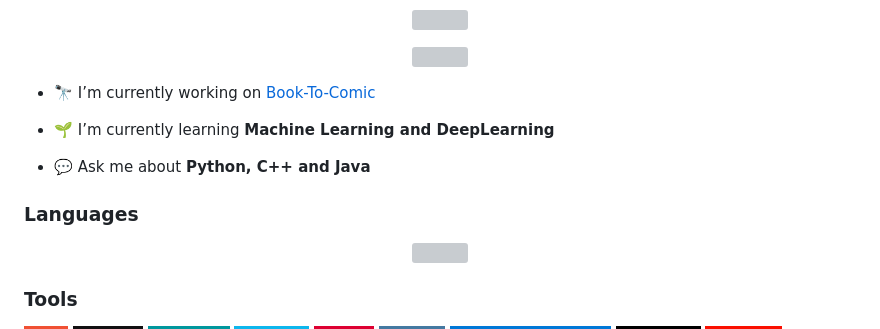
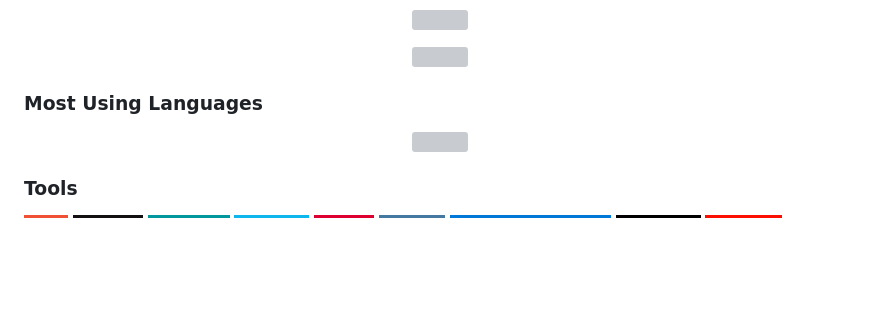
Before and after one commit to KeithLin724/KeithLin724, a Markdown page: README.md, the part around one of its changes. GitHub-like rendering; badges without logos; blank space fills up the shorter version; grey boxes are pictures that could not be loaded.

```diff
--- a/README.md
+++ b/README.md
@@ -12,13 +12,7 @@
   </a>
 </p>
 
-- 🔭 I’m currently working on [Book-To-Comic](https://github.com/KeithLin724/Book-To-Comics)
-
-- 🌱 I’m currently learning **Machine Learning and DeepLearning**
-
-- 💬 Ask me about **Python, C++ and Java**
-
-### Languages
+### Most Using Languages
 
 <p align="center">
   <a href="https://skillicons.dev">
```
Also changed, not shown: other parts of README.md (+7 -1 lines).
